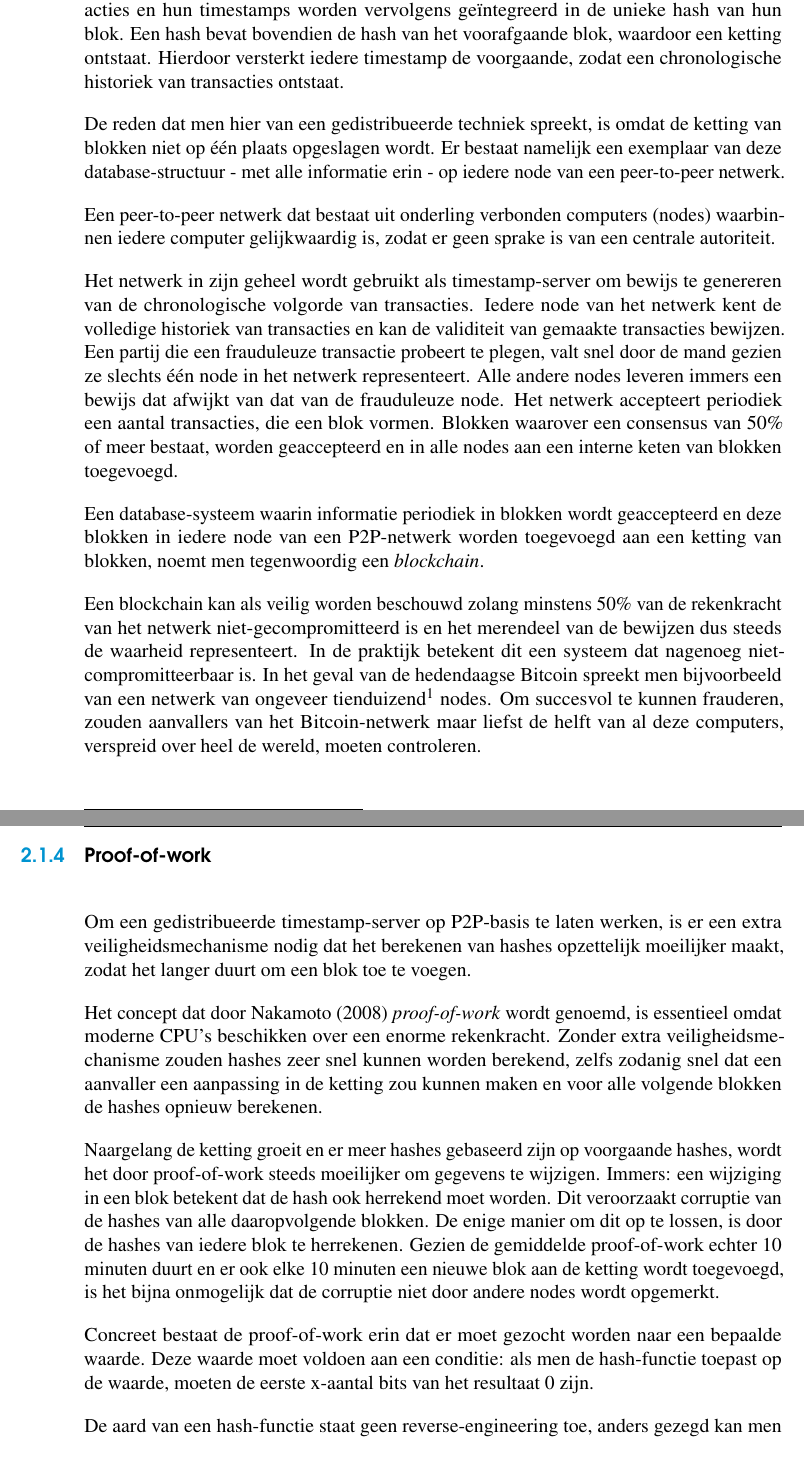
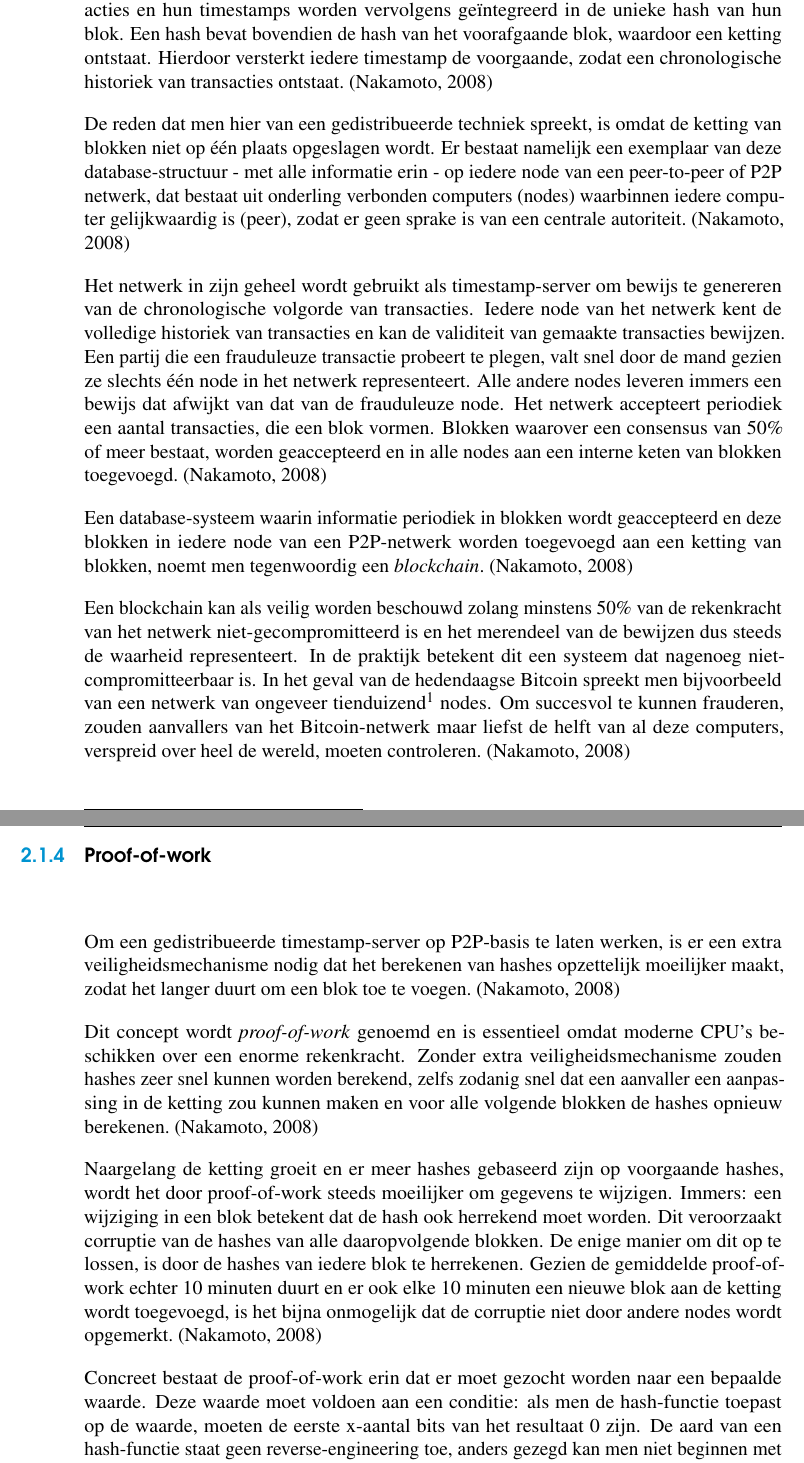
Before and after one commit to Ocean97Li/bachelorproef, a LaTeX thesis (bachproef/bachproef-tin.tex, which reads bachproef/standvanzaken.tex): two parts of pages 27 and 28 of 106 before the commit and two parts of pages 27 and 28 of 104 after it, joined at a grey line, cut so that both start at the same text. Compiled offline with pdfLaTeX.

Commit message:
Final Adjustments

```diff
--- a/bachproef/standvanzaken.tex
+++ b/bachproef/standvanzaken.tex
@@ -86,31 +86,27 @@ In deel 3 wordt tot slot blockchain-gebaseerd stemmen besproken. Na algemene ken
 
 	\textcite{Nakamoto2008} stelt voor om een timestamp-server te gebruiken om de chronologische volgorde van de gebeurde transacties te bepalen.  Concreet werkt deze timestamp-server door het samen nemen van meerdere transacties die een timestamp moeten krijgen in één blok, daar een hash van te berekenen, die vervolgens openbaar wordt gemaakt.
 
-	Iedere timestamp bewijst het bestaan van een transactie op een specifiek moment. Transacties en hun timestamps worden vervolgens geïntegreerd in de unieke hash van hun blok. Een hash bevat bovendien de hash van het voorafgaande blok, waardoor een ketting ontstaat. Hierdoor versterkt iedere timestamp  de voorgaande, zodat een chronologische historiek van transacties ontstaat.
+	Iedere timestamp bewijst het bestaan van een transactie op een specifiek moment. Transacties en hun timestamps worden vervolgens geïntegreerd in de unieke hash van hun blok. Een hash bevat bovendien de hash van het voorafgaande blok, waardoor een ketting ontstaat. Hierdoor versterkt iedere timestamp  de voorgaande, zodat een chronologische historiek van transacties ontstaat.~\autocite{Nakamoto2008}
 
-	De reden dat men hier van een gedistribueerde techniek spreekt, is omdat de ketting van blokken niet op één plaats opgeslagen wordt. Er bestaat namelijk een exemplaar van deze database-structuur - met alle informatie erin - op iedere node van een peer-to-peer netwerk.
+	De reden dat men hier van een gedistribueerde techniek spreekt, is omdat de ketting van blokken niet op één plaats opgeslagen wordt. Er bestaat namelijk een exemplaar van deze database-structuur - met alle informatie erin - op iedere node van een peer-to-peer of P2P netwerk, dat bestaat uit onderling verbonden computers (nodes) waarbinnen iedere computer gelijkwaardig is (peer), zodat er geen sprake is van een centrale autoriteit.~\autocite{Nakamoto2008}
 
-	Een peer-to-peer netwerk dat bestaat uit onderling verbonden computers (nodes) waarbinnen iedere computer gelijkwaardig is, zodat er geen sprake is van een centrale autoriteit.
+	Het netwerk in zijn geheel wordt gebruikt als timestamp-server om bewijs te genereren van de chronologische volgorde van transacties. Iedere node van het netwerk kent de volledige historiek van transacties en kan de validiteit van gemaakte transacties bewijzen. Een partij die een frauduleuze transactie probeert te plegen, valt snel door de mand gezien ze slechts één node in het netwerk representeert. Alle andere nodes leveren immers een bewijs dat afwijkt van dat van de frauduleuze node. Het netwerk accepteert periodiek een aantal transacties, die een blok vormen. Blokken waarover een consensus van 50\% of meer bestaat, worden geaccepteerd en in alle nodes aan een interne keten van blokken toegevoegd.~\autocite{Nakamoto2008}
 
-	Het netwerk in zijn geheel wordt gebruikt als timestamp-server om bewijs te genereren van de chronologische volgorde van transacties. Iedere node van het netwerk kent de volledige historiek van transacties en kan de validiteit van gemaakte transacties bewijzen. Een partij die een frauduleuze transactie probeert te plegen, valt snel door de mand gezien ze slechts één node in het netwerk representeert. Alle andere nodes leveren immers een bewijs dat afwijkt van dat van de frauduleuze node. Het netwerk accepteert periodiek een aantal transacties, die een blok vormen. Blokken waarover een consensus van 50\% of meer bestaat, worden geaccepteerd en in alle nodes aan een interne keten van blokken toegevoegd.
+	Een database-systeem waarin informatie periodiek in blokken wordt geaccepteerd en deze blokken in iedere node van een P2P-netwerk worden toegevoegd aan een ketting van blokken, noemt men tegenwoordig een \textit{blockchain}.~\autocite{Nakamoto2008}
 
-	Een database-systeem waarin informatie periodiek in blokken wordt geaccepteerd en deze blokken in iedere node van een P2P-netwerk worden toegevoegd aan een ketting van blokken, noemt men tegenwoordig een \textit{blockchain}.
-
-	Een blockchain kan als veilig worden beschouwd zolang minstens 50\% van de rekenkracht van het netwerk niet-gecompromitteerd is en het merendeel van de bewijzen dus steeds de waarheid representeert. In de praktijk betekent dit een systeem dat nagenoeg niet-compromitteerbaar is. In het geval van de hedendaagse Bitcoin spreekt men bijvoorbeeld van een netwerk van ongeveer tienduizend\footnote{Zie https://bitnodes.earn.com} nodes. Om succesvol te kunnen frauderen, zouden aanvallers van het Bitcoin-netwerk maar liefst de helft van al deze computers, verspreid over heel de wereld, moeten controleren.
+	Een blockchain kan als veilig worden beschouwd zolang minstens 50\% van de rekenkracht van het netwerk niet-gecompromitteerd is en het merendeel van de bewijzen dus steeds de waarheid representeert. In de praktijk betekent dit een systeem dat nagenoeg niet-compromitteerbaar is. In het geval van de hedendaagse Bitcoin spreekt men bijvoorbeeld van een netwerk van ongeveer tienduizend\footnote{Zie https://bitnodes.earn.com} nodes. Om succesvol te kunnen frauderen, zouden aanvallers van het Bitcoin-netwerk maar liefst de helft van al deze computers, verspreid over heel de wereld, moeten controleren.~\autocite{Nakamoto2008}
 
 	\subsection{Proof-of-work}
 	\label{subsec:pow}
-	Om een gedistribueerde timestamp-server op P2P-basis te laten werken, is er een extra veiligheidsmechanisme nodig dat het berekenen van hashes opzettelijk moeilijker maakt, zodat het langer duurt om een blok toe te voegen.
+	Om een gedistribueerde timestamp-server op P2P-basis te laten werken, is er een extra veiligheidsmechanisme nodig dat het berekenen van hashes opzettelijk moeilijker maakt, zodat het langer duurt om een blok toe te voegen.~\autocite{Nakamoto2008}
 
-	Het concept dat door \textcite{Nakamoto2008} \textit{proof-of-work} wordt genoemd, is essentieel omdat moderne CPU’s beschikken over een enorme rekenkracht. Zonder extra veiligheidsmechanisme zouden hashes zeer snel kunnen worden berekend, zelfs zodanig snel dat een aanvaller een aanpassing in de ketting zou kunnen maken en voor alle volgende blokken de hashes opnieuw berekenen.
+	Dit concept wordt \textit{proof-of-work} genoemd en is essentieel omdat moderne CPU’s beschikken over een enorme rekenkracht. Zonder extra veiligheidsmechanisme zouden hashes zeer snel kunnen worden berekend, zelfs zodanig snel dat een aanvaller een aanpassing in de ketting zou kunnen maken en voor alle volgende blokken de hashes opnieuw berekenen.~\autocite{Nakamoto2008}
 
-	Naargelang de ketting groeit en er meer hashes gebaseerd zijn op voorgaande hashes, wordt het door proof-of-work steeds moeilijker om gegevens te wijzigen. Immers: een wijziging in een blok betekent dat de hash ook herrekend moet worden. Dit veroorzaakt corruptie van de hashes van alle daaropvolgende blokken. De enige manier om dit op te lossen, is door de hashes van iedere blok te herrekenen. Gezien de gemiddelde proof-of-work echter 10 minuten duurt en er ook elke 10 minuten een nieuwe blok aan de ketting wordt toegevoegd, is het bijna onmogelijk dat de corruptie niet door andere nodes wordt opgemerkt.
+	Naargelang de ketting groeit en er meer hashes gebaseerd zijn op voorgaande hashes, wordt het door proof-of-work steeds moeilijker om gegevens te wijzigen. Immers: een wijziging in een blok betekent dat de hash ook herrekend moet worden. Dit veroorzaakt corruptie van de hashes van alle daaropvolgende blokken. De enige manier om dit op te lossen, is door de hashes van iedere blok te herrekenen. Gezien de gemiddelde proof-of-work echter 10 minuten duurt en er ook elke 10 minuten een nieuwe blok aan de ketting wordt toegevoegd, is het bijna onmogelijk dat de corruptie niet door andere nodes wordt opgemerkt.~\autocite{Nakamoto2008}
 
-	Concreet bestaat de proof-of-work erin dat er moet gezocht worden naar een bepaalde waarde. Deze waarde moet voldoen aan een conditie: als men de hash-functie toepast op de waarde, moeten de eerste x-aantal bits van het resultaat 0 zijn.
+	Concreet bestaat de proof-of-work erin dat er moet gezocht worden naar een bepaalde waarde. Deze waarde moet voldoen aan een conditie: als men de hash-functie toepast op de waarde, moeten de eerste x-aantal bits van het resultaat 0 zijn. De aard van een hash-functie staat geen reverse-engineering toe, anders gezegd kan men niet beginnen met een resultaat dat aan de conditie voldoet om de gevraagde waarde te vinden. Proof-of-work kan dus alleen worden opgeleverd door miljarden waarden te overlopen, er de hash-functie op toe te passen en te controleren of er aan de conditie is voldaan. Het is met andere woorden erg tijdrovend rekenwerk. De gemiddelde tijd nodig om een hash te vinden is exponentieel in x (het gevraagde aantal start-bits van de hash die 0 zijn).~\autocite{Nakamoto2008}
 
-	De aard van een hash-functie staat geen reverse-engineering toe, anders gezegd kan men niet beginnen met een resultaat dat aan de conditie voldoet om de gevraagde waarde te vinden. Proof-of-work kan dus alleen worden opgeleverd door miljarden waarden te overlopen, er de hash-functie op toe te passen en te controleren of er aan de conditie is voldaan. Het is met andere woorden erg tijdrovend rekenwerk. De gemiddelde tijd nodig om een hash te vinden is exponentieel in x (het gevraagde aantal start-bits van de hash die 0 zijn).
-
-	Zoals vermeld gebeurt het accepteren van nieuwe blokken op basis van een meerderheids-stem. Een vraag die hier opkomt is wat er precies als stem telt en wat niet. Als de meerderheid bijvoorbeeld zou worden bepaald aan de hand van een \textit{one-ip-address-one-vote} model, zou het systeem misbruikt kunnen worden door nodes die meerdere IP-adressen gebruiken. Proof-of-work biedt hier de oplossing. De meerderheidsbeslissing wordt gerepresenteerd door de langste ketting, waarin de grootste proof-of-work-tijd is geïnvesteerd. Zolang de meerderheid van de CPU-kracht in het netwerk wordt gecontroleerd door eerlijke nodes, zal deze ketting sneller groeien dan elke andere ketting. In essentie is dit een \textit{one-CPU-one-vote} model. ~\autocite{Nakamoto2008}
+	Zoals vermeld gebeurt het accepteren van nieuwe blokken op basis van een meerderheids-stem. Een vraag die hier opkomt is wat er precies als stem telt en wat niet. Als de meerderheid bijvoorbeeld zou worden bepaald aan de hand van een \textit{one-ip-address-one-vote} model, zou het systeem misbruikt kunnen worden door nodes die meerdere IP-adressen gebruiken. Proof-of-work biedt hier de oplossing. De meerderheidsbeslissing wordt gerepresenteerd door de langste ketting, waarin de grootste proof-of-work-tijd is geïnvesteerd. Zolang de meerderheid van de CPU-kracht in het netwerk wordt gecontroleerd door eerlijke nodes, zal deze ketting sneller groeien dan elke andere ketting. In essentie is dit een \textit{one-CPU-one-vote} model.~\autocite{Nakamoto2008}
 
 	Om te compenseren voor de toenemende hardware-capaciteit, wordt de moeilijkheidsgraad van proof-of-work dynamisch bepaald door een bewegend gemiddelde, dat gericht is op het constant houden van het aantal blokken dat per uur wordt toegevoegd. Wanneer hashes te snel worden gegenereerd, wordt de moeilijkheidsgraad simpelweg verhoogd ter compensatie. ~\autocite{Nakamoto2008}
 	\subsection{Netwerk}
```
Also changed, not shown: bachproef/bachproef-tin.bib (+8 -0 lines), voorstel/naam_voornaam_voorstel.tex (+1 -0 lines), voorstel/voorstel-inhoud.tex (+3 -8 lines), bachproef/standvanzaken.tex (8 more changed lines).
